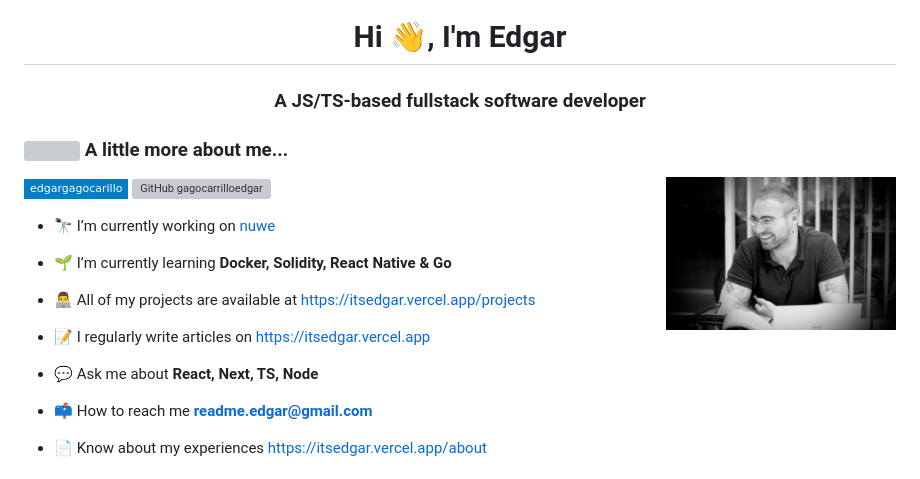
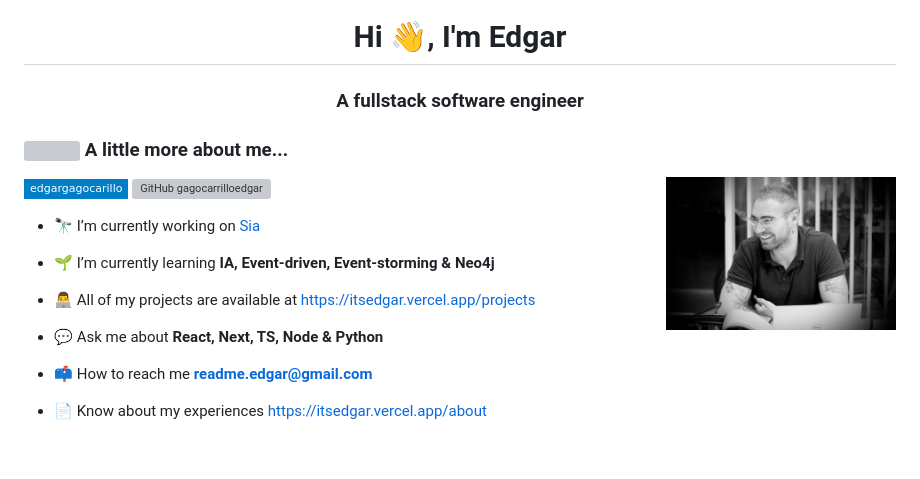
Before and after one commit to gagocarrilloedgar/gagocarrilloedgar, a Markdown page: README.md, the part around the change. GitHub-like rendering; badges without logos; blank space fills up the shorter version; grey boxes are pictures that could not be loaded.

```diff
--- a/README.md
+++ b/README.md
@@ -1,5 +1,5 @@
 <h1 align="center">Hi 👋, I'm Edgar</h1>
-<h3 align="center">A JS/TS-based fullstack software developer</h3>
+<h3 align="center">A fullstack software engineer</h3>
 
 
 ### <img src="https://media.giphy.com/media/VgCDAzcKvsR6OM0uWg/giphy.gif" width="50"> A little more about me...
@@ -12,15 +12,13 @@
 [![GitHub gagocarrilloedgar](https://img.shields.io/github/followers/gagocarrilloedgar?label=follow&style=social)](https://github.com/gagocarrilloedgar)
 
 
-- 🔭 I’m currently working on [nuwe](https://nuwe.io)
+- 🔭 I’m currently working on [Sia](https://sia.so)
 
-- 🌱 I’m currently learning **Docker, Solidity, React Native & Go**
+- 🌱 I’m currently learning **IA, Event-driven, Event-storming & Neo4j**
 
 - 👨‍💻 All of my projects are available at [https://itsedgar.vercel.app/projects](https://itsedgar.vercel.app/projects)
 
-- 📝 I regularly write articles on [https://itsedgar.vercel.app](https://itsedgar.vercel.app)
-
-- 💬 Ask me about **React, Next, TS, Node**
+- 💬 Ask me about **React, Next, TS, Node & Python**
 
 - 📫 How to reach me **readme.edgar@gmail.com**
 
```
